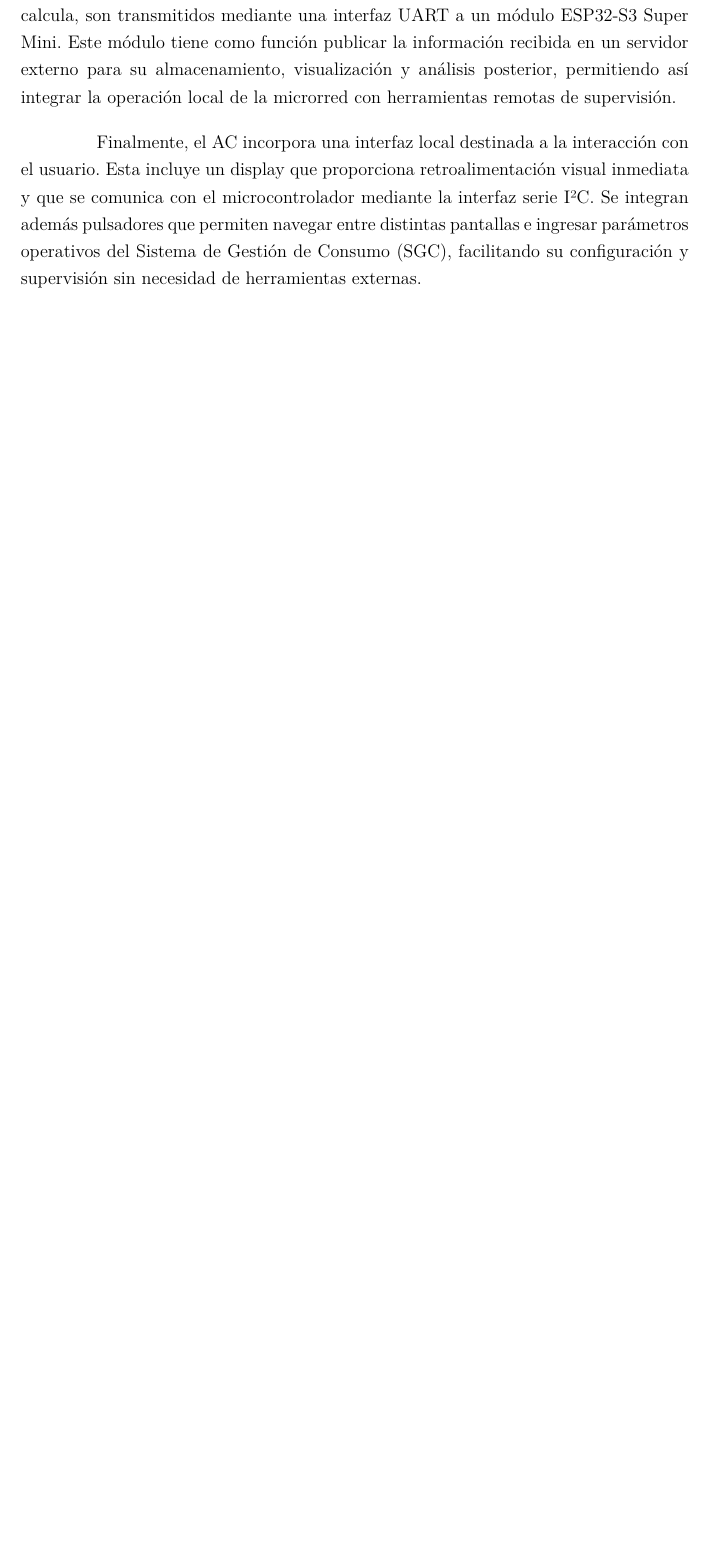
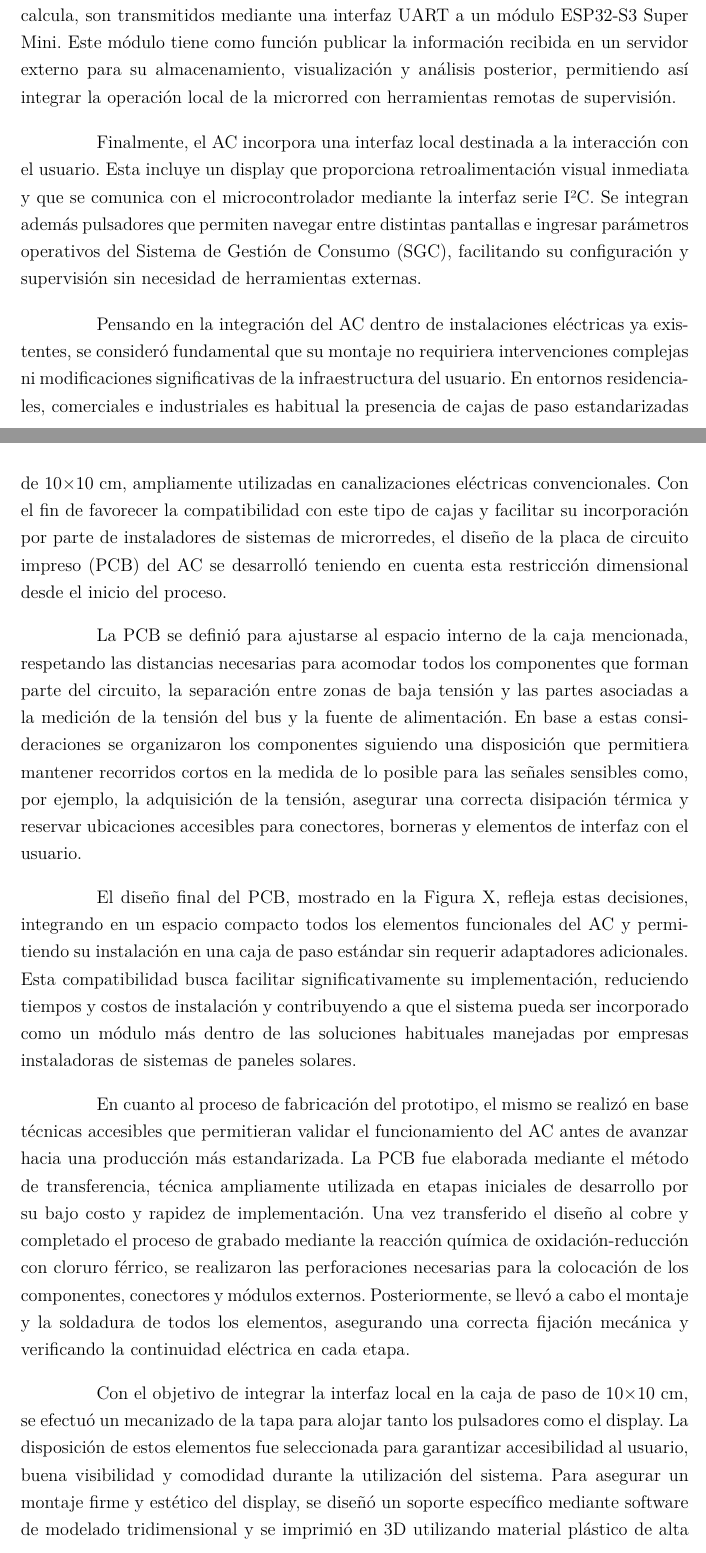
Before and after one commit to pabloesilva/Tesis_Ing_Computacion, a LaTeX thesis (1_Tesis.tex, which reads 3-2_AC.tex): part of page 43 of 63 before the commit and two parts of pages 43 and 44 of 64 after it, the two joined at a grey line, cut so that both start at the same text, the shorter picture padded with empty space. Compiled offline with pdfLaTeX.

Commit message:
Se incluye la descripción del desarrollo del AC

```diff
--- a/3-2_AC.tex
+++ b/3-2_AC.tex
@@ -16,6 +18,23 @@ En virtud de la naturaleza distribuida del sistema, el AC también actúa como r
 
 Finalmente, el AC incorpora una interfaz local destinada a la interacción con el usuario. Esta incluye un display que proporciona retroalimentación visual inmediata y que se comunica con el microcontrolador mediante la interfaz serie I²C. Se integran además pulsadores que permiten navegar entre distintas pantallas e ingresar parámetros operativos del Sistema de Gestión de Consumo (SGC), facilitando su configuración y supervisión sin necesidad de herramientas externas.
 
+%---------------------------------------descripción del diseño PCB---------------------------------------
+Pensando en la integración del AC dentro de instalaciones eléctricas ya existentes, se consideró fundamental que su montaje no requiriera intervenciones complejas ni modificaciones significativas de la infraestructura del usuario. En entornos residenciales, comerciales e industriales es habitual la presencia de cajas de paso estandarizadas de 10×10 cm, ampliamente utilizadas en canalizaciones eléctricas convencionales. Con el fin de favorecer la compatibilidad con este tipo de cajas y facilitar su incorporación por parte de instaladores de sistemas de microrredes, el diseño de la placa de circuito impreso (PCB) del AC se desarrolló teniendo en cuenta esta restricción dimensional desde el inicio del proceso.
+
+La PCB se definió para ajustarse al espacio interno de la caja mencionada, respetando las distancias necesarias para acomodar todos los componentes que forman parte del circuito, la separación entre zonas de baja tensión y las partes asociadas a la medición de la tensión del bus y la fuente de alimentación. En base a estas consideraciones se organizaron los componentes siguiendo una disposición que permitiera mantener recorridos cortos en la medida de lo posible para las señales sensibles como, por ejemplo, la adquisición de la tensión, asegurar una correcta disipación térmica y reservar ubicaciones accesibles para conectores, borneras y elementos de interfaz con el usuario.
+
+El diseño final del PCB, mostrado en la Figura X, refleja estas decisiones, integrando en un espacio compacto todos los elementos funcionales del AC y permitiendo su instalación en una caja de paso estándar sin requerir adaptadores adicionales. Esta compatibilidad busca facilitar significativamente su implementación, reduciendo tiempos y costos de instalación y contribuyendo a que el sistema pueda ser incorporado como un módulo más dentro de las soluciones habituales manejadas por empresas instaladoras de sistemas de paneles solares.
+
+%---------------------------------------imagen del diseñoPCB--------------------------------------
+
+%---------------------------------------descripción del armado---------------------------------------
+En cuanto al proceso de fabricación del prototipo, el mismo se realizó en base técnicas accesibles que permitieran validar el funcionamiento del AC antes de avanzar hacia una producción más estandarizada. La PCB fue elaborada mediante el método de transferencia, técnica ampliamente utilizada en etapas iniciales de desarrollo por su bajo costo y rapidez de implementación. Una vez transferido el diseño al cobre y completado el proceso de grabado mediante la reacción química de oxidación-reducción con cloruro férrico, se realizaron las perforaciones necesarias para la colocación de los componentes, conectores y módulos externos. Posteriormente, se llevó a cabo el montaje y la soldadura de todos los elementos, asegurando una correcta fijación mecánica y verificando la continuidad eléctrica en cada etapa.
+
+Con el objetivo de integrar la interfaz local en la caja de paso de 10×10 cm, se efectuó un mecanizado de la tapa para alojar tanto los pulsadores como el display. La disposición de estos elementos fue seleccionada para garantizar accesibilidad al usuario, buena visibilidad y comodidad durante la utilización del sistema. Para asegurar un montaje firme y estético del display, se diseñó un soporte específico mediante software de modelado tridimensional y se imprimió en 3D utilizando material plástico de alta resistencia. Este soporte permite fijar el display en la posición adecuada y facilita el ensamblaje final sin necesidad de herramientas adicionales.
+
+El conjunto resultante, mostrado en la Figura~\ref{img:ac}, combina una PCB que cumple con las restricciones de diseño y una interfaz accesible en un dispositivo práctico para la instalación en una infraestructura existente.
+
+
 \begin{figure}[hbt!]
     \centering
     \includegraphics[width=0.35\textwidth]{imagenes/ac.png}
```
Also changed, not shown: 3-2_AC.tex (2 more changed lines).
